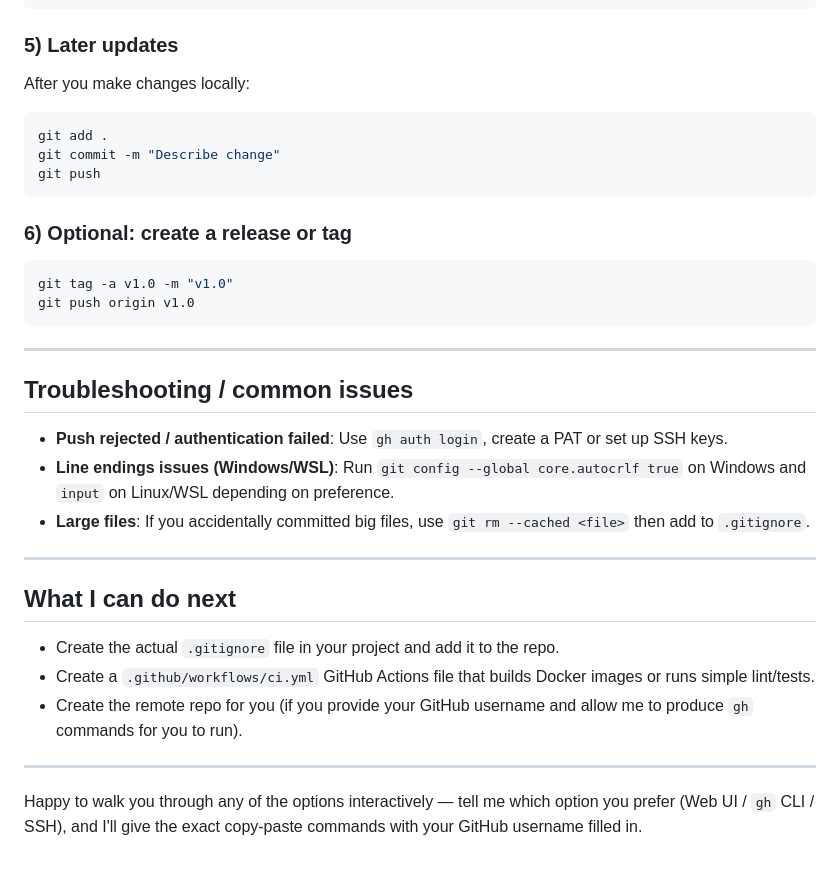
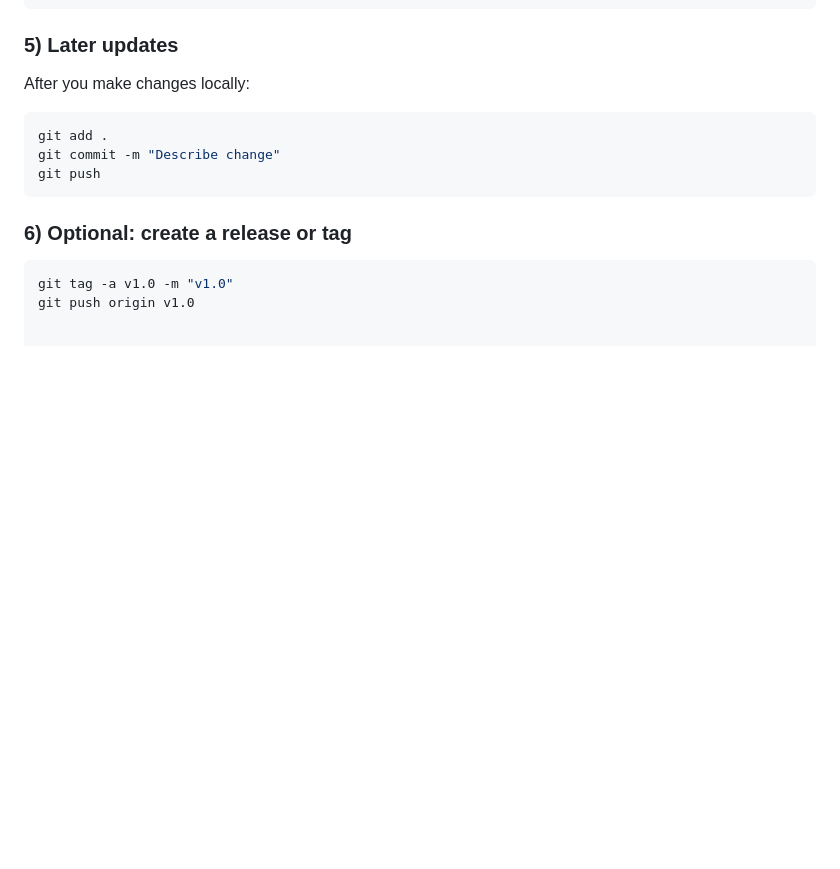
Before and after one commit to sajidshaikh-01/currency-calculator, a Markdown page: README.md, the part around the change. Drawn GitHub-style; blank space fills up the shorter version.

````diff
--- a/README.md
+++ b/README.md
@@ -231,24 +231,3 @@ git push
 ```bash
 git tag -a v1.0 -m "v1.0"
 git push origin v1.0
-```
-
----
-
-## Troubleshooting / common issues
-
-* **Push rejected / authentication failed**: Use `gh auth login`, create a PAT or set up SSH keys.
-* **Line endings issues (Windows/WSL)**: Run `git config --global core.autocrlf true` on Windows and `input` on Linux/WSL depending on preference.
-* **Large files**: If you accidentally committed big files, use `git rm --cached <file>` then add to `.gitignore`.
-
----
-
-## What I can do next
-
-* Create the actual `.gitignore` file in your project and add it to the repo.
-* Create a `.github/workflows/ci.yml` GitHub Actions file that builds Docker images or runs simple lint/tests.
-* Create the remote repo for you (if you provide your GitHub username and allow me to produce `gh` commands for you to run).
-
----
-
-Happy to walk you through any of the options interactively — tell me which option you prefer (Web UI / `gh` CLI / SSH), and I'll give the exact copy-paste commands with your GitHub username filled in.
````
